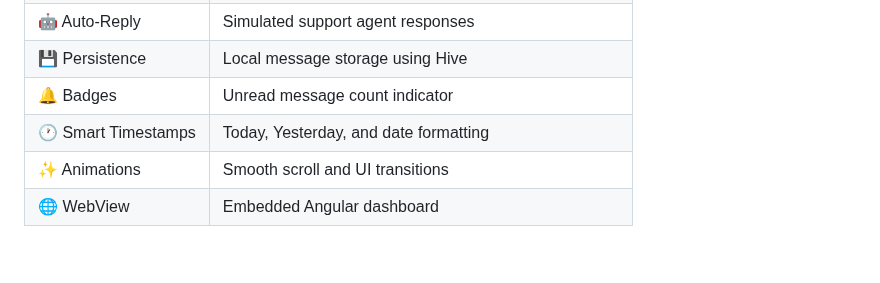
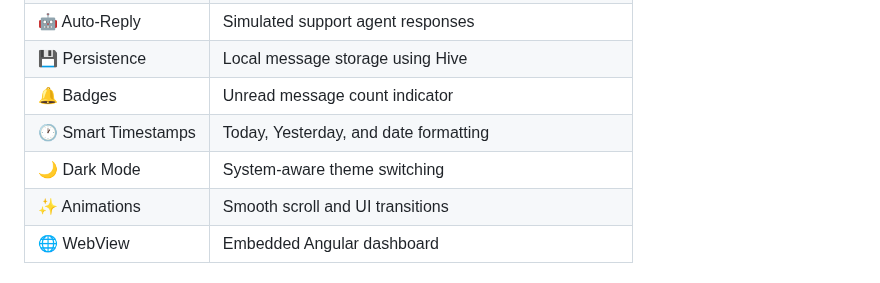
Before and after one commit to PandyaRaj/HelpCenter, a Markdown page: README.md, the part around one of its changes. Rendered like a GitHub page; blank space fills up the shorter version.

```diff
--- a/README.md
+++ b/README.md
@@ -53,6 +53,7 @@ A full-stack project combining a **Flutter mobile messaging app** with an **Angu
 | 💾 Persistence | Local message storage using Hive |
 | 🔔 Badges | Unread message count indicator |
 | 🕐 Smart Timestamps | Today, Yesterday, and date formatting |
+| 🌙 Dark Mode | System-aware theme switching |
 | ✨ Animations | Smooth scroll and UI transitions |
 | 🌐 WebView | Embedded Angular dashboard |
 
```
Also changed, not shown: other parts of README.md (+24 -18 lines).
